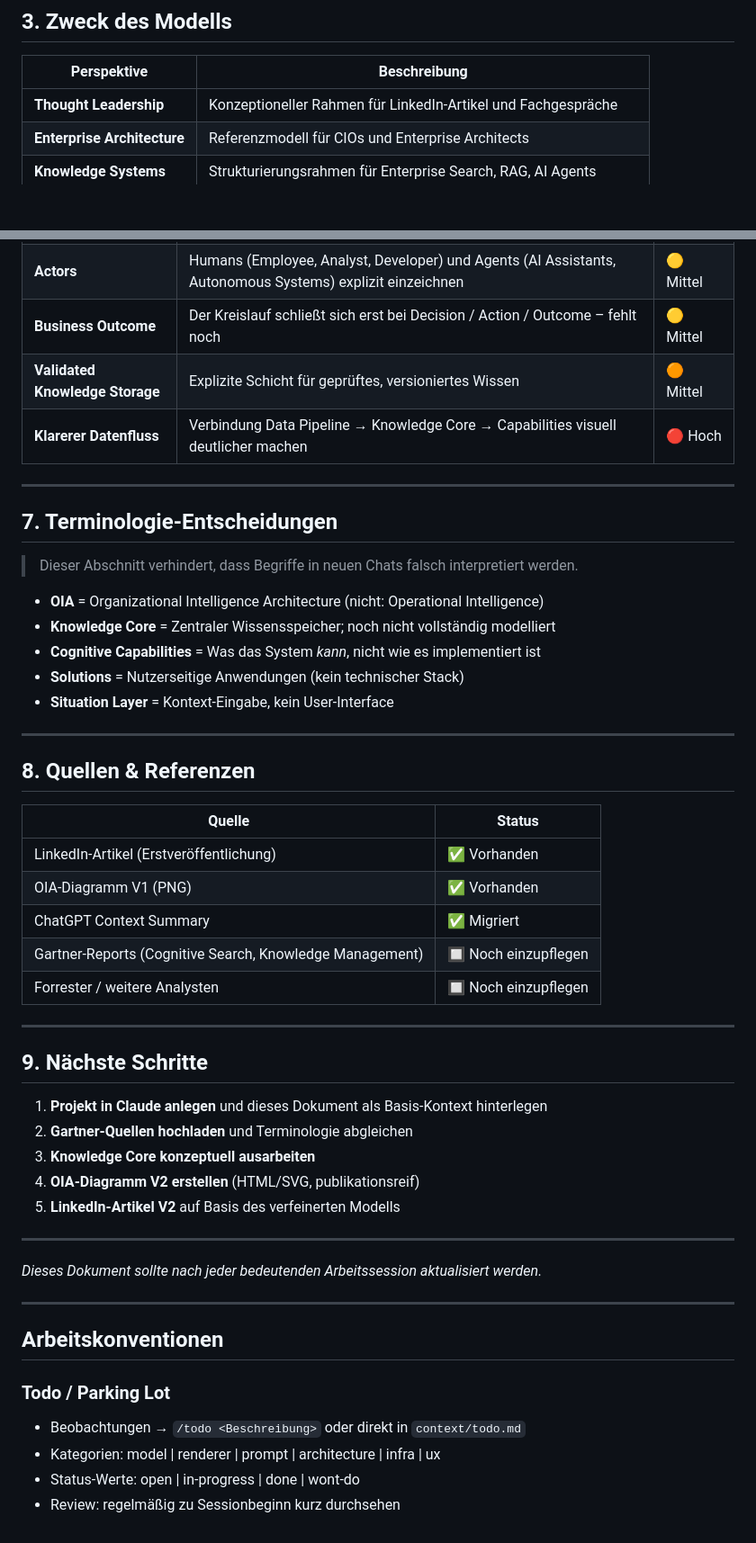
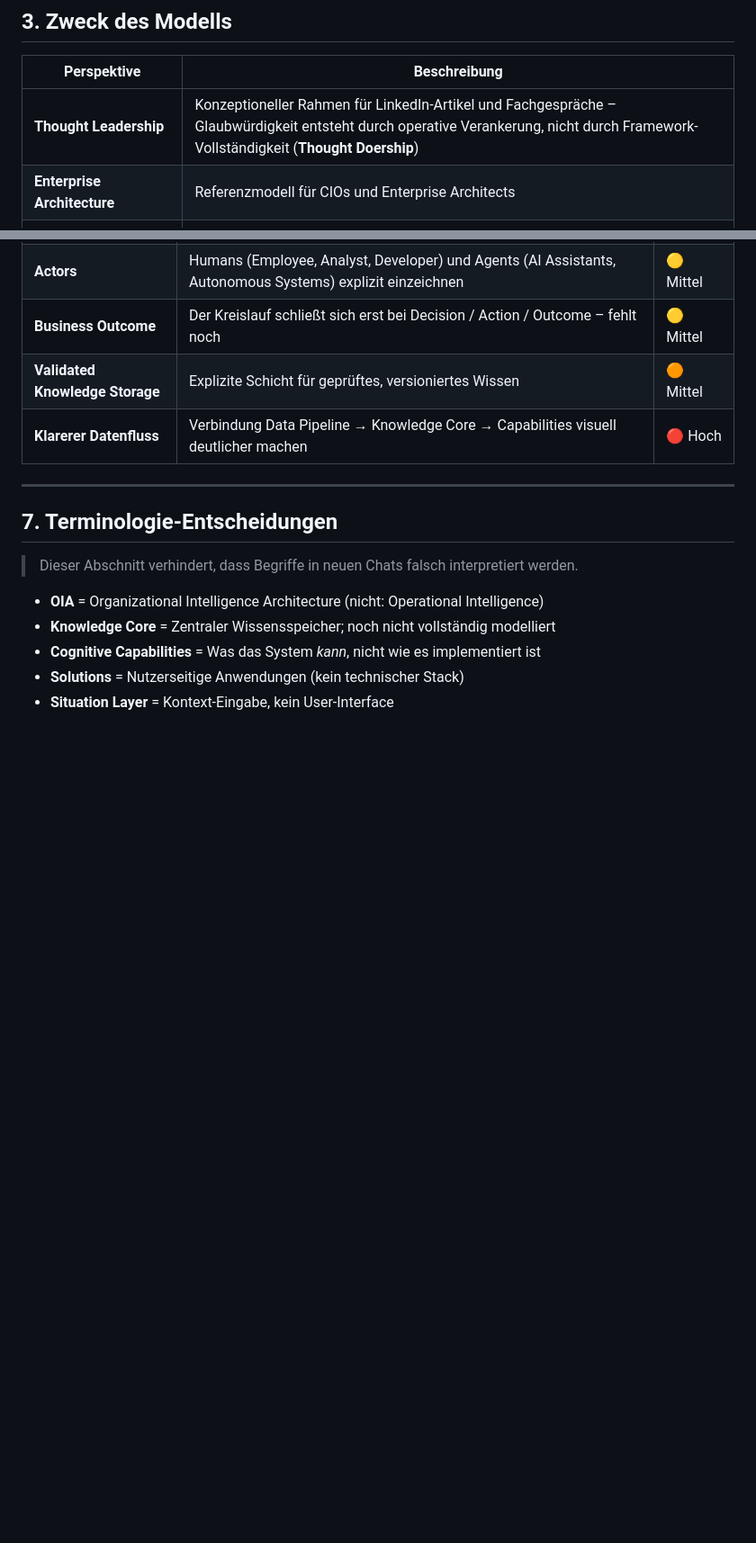
Before and after one commit to ruKurz/oi-architecture, a Markdown page: context/oia-context.md, 2 parts joined by grey strips. Shown at 90% size. Rendered like a GitHub page; blank space fills up the shorter version.

```diff
--- a/context/oia-context.md
+++ b/context/oia-context.md
@@ -31,7 +31,7 @@ Das Modell ist keine Beschreibung einer konkreten Technologie, sondern ein **arc
 
 | Perspektive | Beschreibung |
 |---|---|
-| **Thought Leadership** | Konzeptioneller Rahmen für LinkedIn-Artikel und Fachgespräche |
+| **Thought Leadership** | Konzeptioneller Rahmen für LinkedIn-Artikel und Fachgespräche – Glaubwürdigkeit entsteht durch operative Verankerung, nicht durch Framework-Vollständigkeit (**Thought Doership**) |
 | **Enterprise Architecture** | Referenzmodell für CIOs und Enterprise Architects |
 | **Knowledge Systems** | Strukturierungsrahmen für Enterprise Search, RAG, AI Agents |
 | **Diskussionsrahmen** | Ermöglicht strukturierte Gespräche über KI-basierte Organisationen |
@@ -137,39 +137,3 @@ Wie Rohdaten zu nutzbarem Wissen werden.
 - **Cognitive Capabilities** = Was das System *kann*, nicht wie es implementiert ist
 - **Solutions** = Nutzerseitige Anwendungen (kein technischer Stack)
 - **Situation Layer** = Kontext-Eingabe, kein User-Interface
-
----
-
-## 8. Quellen & Referenzen
-
-| Quelle | Status |
-|---|---|
-| LinkedIn-Artikel (Erstveröffentlichung) | ✅ Vorhanden |
-| OIA-Diagramm V1 (PNG) | ✅ Vorhanden |
-| ChatGPT Context Summary | ✅ Migriert |
-| Gartner-Reports (Cognitive Search, Knowledge Management) | 🔲 Noch einzupflegen |
-| Forrester / weitere Analysten | 🔲 Noch einzupflegen |
-
----
-
-## 9. Nächste Schritte
-
-1. **Projekt in Claude anlegen** und dieses Dokument als Basis-Kontext hinterlegen
-2. **Gartner-Quellen hochladen** und Terminologie abgleichen
-3. **Knowledge Core konzeptuell ausarbeiten**
-4. **OIA-Diagramm V2 erstellen** (HTML/SVG, publikationsreif)
-5. **LinkedIn-Artikel V2** auf Basis des verfeinerten Modells
-
----
-
-*Dieses Dokument sollte nach jeder bedeutenden Arbeitssession aktualisiert werden.*
-
----
-
-## Arbeitskonventionen
-
-### Todo / Parking Lot
-- Beobachtungen → `/todo <Beschreibung>` oder direkt in `context/todo.md`
-- Kategorien: model | renderer | prompt | architecture | infra | ux
-- Status-Werte: open | in-progress | done | wont-do
-- Review: regelmäßig zu Sessionbeginn kurz durchsehen
```
Also changed, not shown: context/oia-extended-context.md (deleted, +0 -339 lines).
